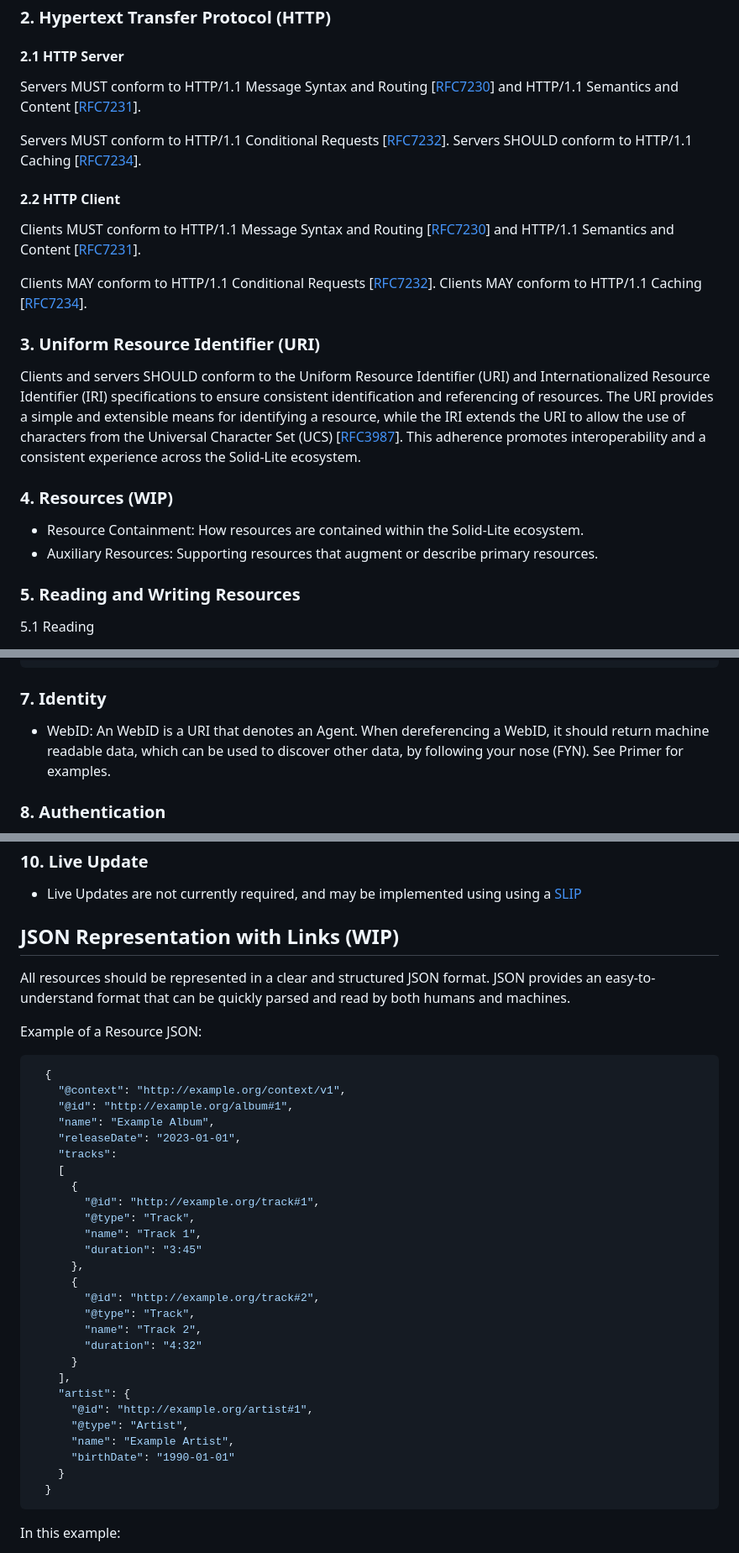
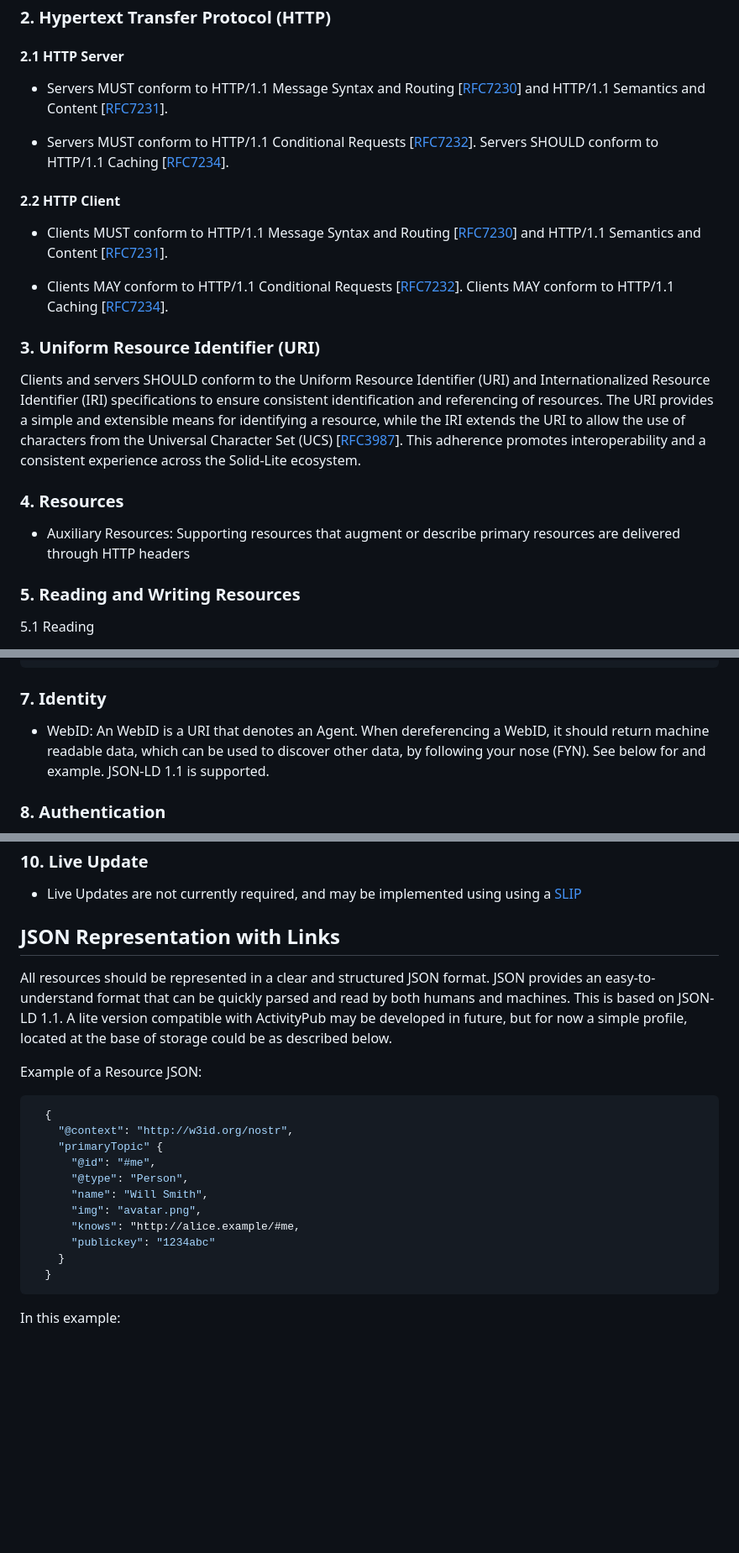
Before and after one commit to solid-lite/draft-spec, a Markdown page: README.md, 3 parts joined by grey strips. Shown: that part at 84% size. Rendered like a GitHub page; blank space fills up the shorter version.

Commit message:
data model

````diff
--- a/README.md
+++ b/README.md
@@ -14,23 +14,22 @@ Presenting Solid-Lite. Grounded in the tenets of Social Linked Data, this protoc
 
 #### 2.1 HTTP Server
 
-Servers MUST conform to HTTP/1.1 Message Syntax and Routing [[RFC7230](https://solidproject.org/TR/protocol#bib-rfc7230)] and HTTP/1.1 Semantics and Content [[RFC7231](https://solidproject.org/TR/protocol#bib-rfc7231)].
+- Servers MUST conform to HTTP/1.1 Message Syntax and Routing [[RFC7230](https://solidproject.org/TR/protocol#bib-rfc7230)] and HTTP/1.1 Semantics and Content [[RFC7231](https://solidproject.org/TR/protocol#bib-rfc7231)].
 
-Servers MUST conform to HTTP/1.1 Conditional Requests [[RFC7232](https://solidproject.org/TR/protocol#bib-rfc7232)]. Servers SHOULD conform to HTTP/1.1 Caching [[RFC7234](https://solidproject.org/TR/protocol#bib-rfc7234)].
+- Servers MUST conform to HTTP/1.1 Conditional Requests [[RFC7232](https://solidproject.org/TR/protocol#bib-rfc7232)]. Servers SHOULD conform to HTTP/1.1 Caching [[RFC7234](https://solidproject.org/TR/protocol#bib-rfc7234)].
 
 #### 2.2 HTTP Client
 
-Clients MUST conform to HTTP/1.1 Message Syntax and Routing [[RFC7230](https://solidproject.org/TR/protocol#bib-rfc7230)] and HTTP/1.1 Semantics and Content [[RFC7231](https://solidproject.org/TR/protocol#bib-rfc7231)].
+- Clients MUST conform to HTTP/1.1 Message Syntax and Routing [[RFC7230](https://solidproject.org/TR/protocol#bib-rfc7230)] and HTTP/1.1 Semantics and Content [[RFC7231](https://solidproject.org/TR/protocol#bib-rfc7231)].
 
-Clients MAY conform to HTTP/1.1 Conditional Requests [[RFC7232](https://solidproject.org/TR/protocol#bib-rfc7232)]. Clients MAY conform to HTTP/1.1 Caching [[RFC7234](https://solidproject.org/TR/protocol#bib-rfc7234)].
+- Clients MAY conform to HTTP/1.1 Conditional Requests [[RFC7232](https://solidproject.org/TR/protocol#bib-rfc7232)]. Clients MAY conform to HTTP/1.1 Caching [[RFC7234](https://solidproject.org/TR/protocol#bib-rfc7234)].
 
 ### 3. Uniform Resource Identifier (URI)
 
 Clients and servers SHOULD conform to the Uniform Resource Identifier (URI) and Internationalized Resource Identifier (IRI) specifications to ensure consistent identification and referencing of resources. The URI provides a simple and extensible means for identifying a resource, while the IRI extends the URI to allow the use of characters from the Universal Character Set (UCS) [[RFC3987](https://solidproject.org/TR/protocol#bib-rfc3987)]. This adherence promotes interoperability and a consistent experience across the Solid-Lite ecosystem.
 
-### 4. Resources (WIP)
-- Resource Containment: How resources are contained within the Solid-Lite ecosystem.
-- Auxiliary Resources: Supporting resources that augment or describe primary resources.
+### 4. Resources
+- Auxiliary Resources: Supporting resources that augment or describe primary resources are delivered through HTTP headers
 
 ### 5. Reading and Writing Resources
 
@@ -53,7 +52,7 @@ Access-Control-Allow-Headers: Content-Type
 ```
 
 ### 7. Identity
-- WebID: An WebID is a URI that denotes an Agent.  When dereferencing a WebID, it should return machine readable data, which can be used to discover other data, by following your nose (FYN).  See Primer for examples.
+- WebID: An WebID is a URI that denotes an Agent.  When dereferencing a WebID, it should return machine readable data, which can be used to discover other data, by following your nose (FYN).  See below for and example.  JSON-LD 1.1 is supported.
 
 ### 8. Authentication
 - Authentication is the process of verifying a WebID.  This can either be done using PKI, or with a bearer token.  The WebID is returned to the server on successful authentication.
@@ -64,38 +63,22 @@ Access-Control-Allow-Headers: Content-Type
 ### 10. Live Update
 - Live Updates are not currently required, and may be implemented using using a [SLIP](https://github.com/solid-lite/slips)
 
-## JSON Representation with Links (WIP)
+## JSON Representation with Links
 
-All resources should be represented in a clear and structured JSON format. JSON provides an easy-to-understand format that can be quickly parsed and read by both humans and machines.
+All resources should be represented in a clear and structured JSON format. JSON provides an easy-to-understand format that can be quickly parsed and read by both humans and machines.  This is based on JSON-LD 1.1.  A lite version compatible with ActivityPub may be developed in future, but for now a simple profile, located at the base of storage could be as described below.
 
 Example of a Resource JSON:
 
 ```json
   {
-    "@context": "http://example.org/context/v1",
-    "@id": "http://example.org/album#1",
-    "name": "Example Album",
-    "releaseDate": "2023-01-01",
-    "tracks":
-    [
-      {
-        "@id": "http://example.org/track#1",
-        "@type": "Track",
-        "name": "Track 1",
-        "duration": "3:45"
-      },
-      {
-        "@id": "http://example.org/track#2",
-        "@type": "Track",
-        "name": "Track 2",
-        "duration": "4:32"
-      }
-    ],
-    "artist": {
-      "@id": "http://example.org/artist#1",
-      "@type": "Artist",
-      "name": "Example Artist",
-      "birthDate": "1990-01-01"
+    "@context": "http://w3id.org/nostr",
+    "primaryTopic" {
+      "@id": "#me",
+      "@type": "Person",
+      "name": "Will Smith",
+      "img": "avatar.png",
+      "knows": "http://alice.example/#me,
+      "publickey": "1234abc"
     }
   }
 ```
````
